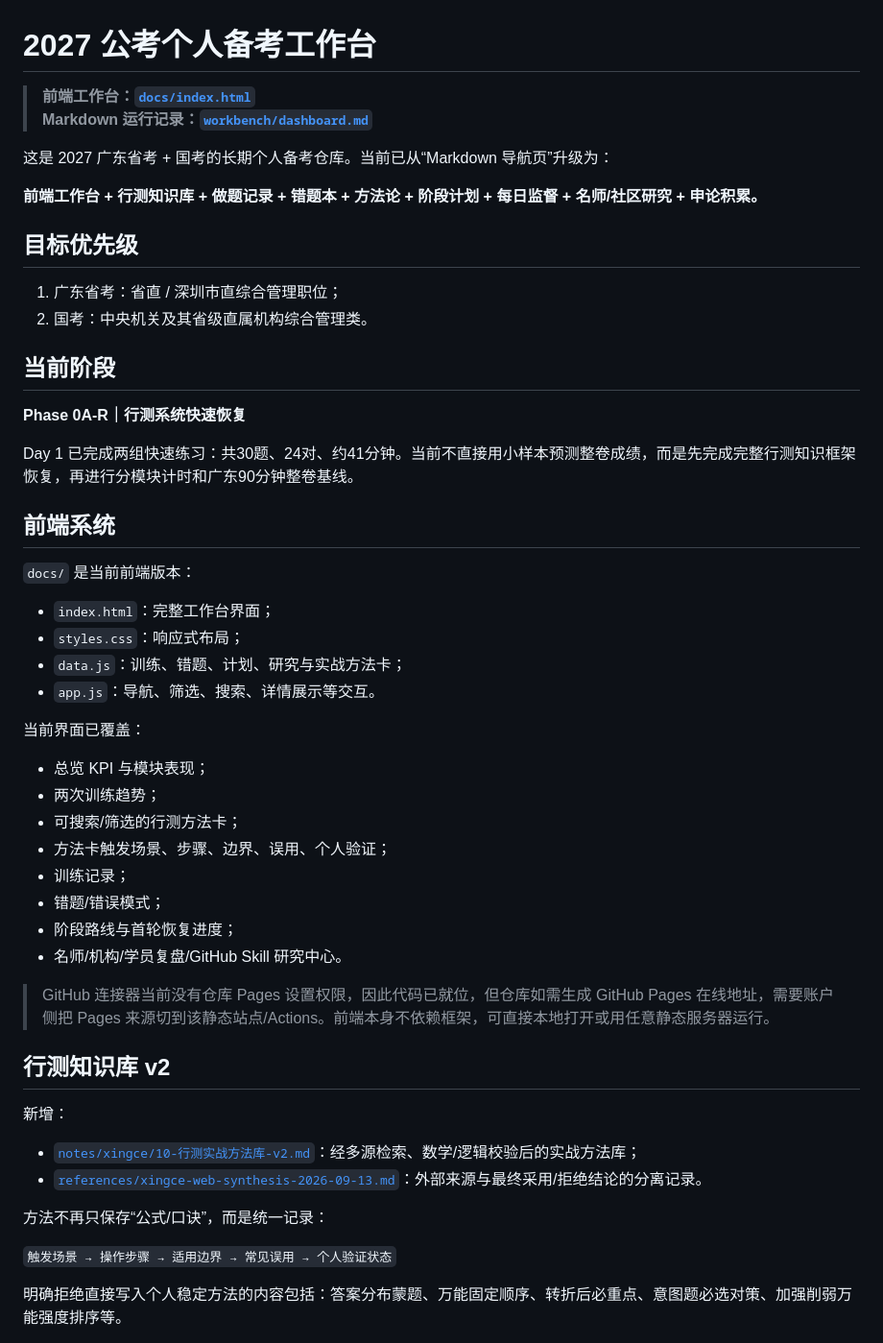
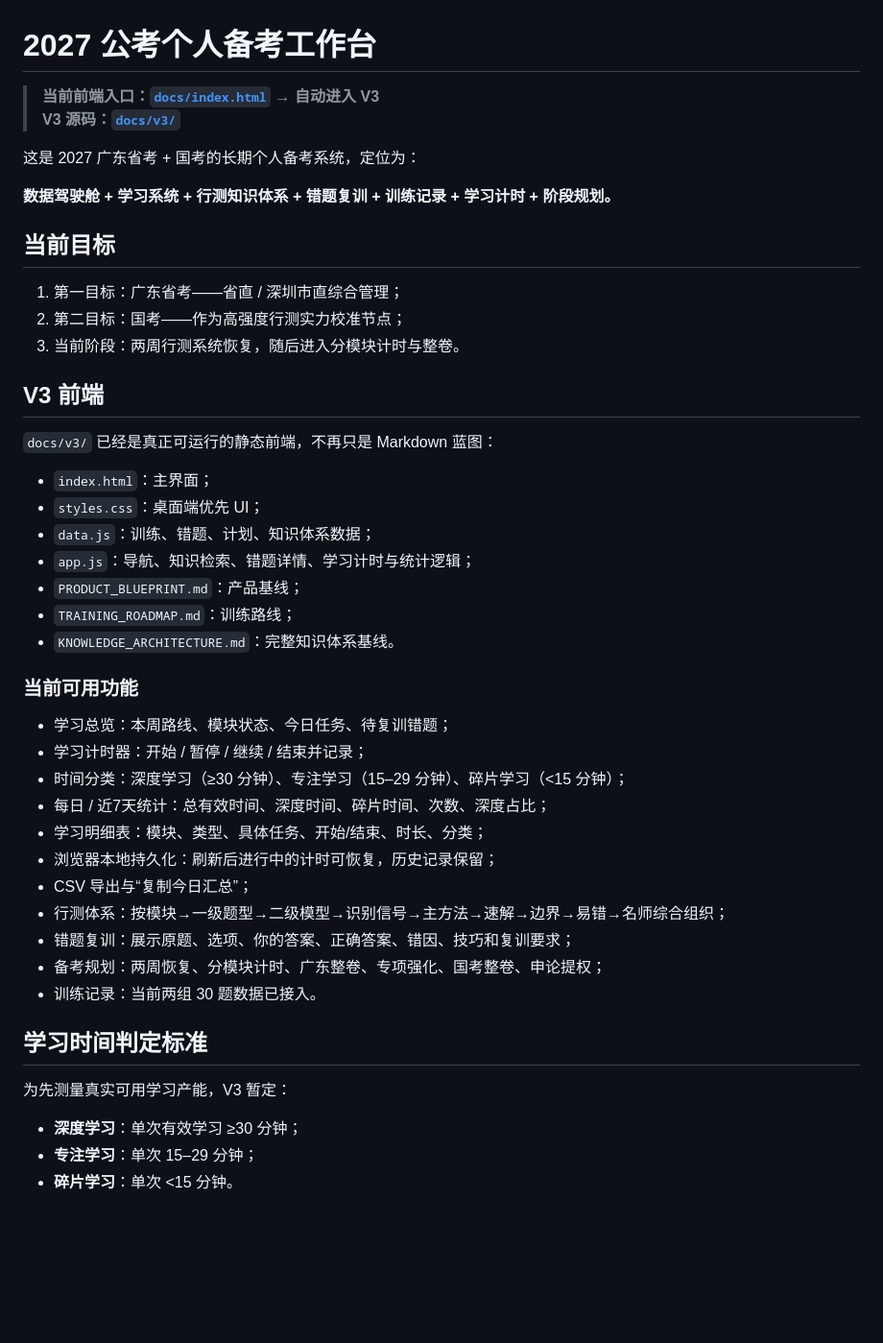
Before and after one commit to Hunter-ZK/gongkao-2027-personal-coach, a Markdown page: README.md, the part around one of its changes. Shown at 96% size. Drawn GitHub-style; blank space fills up the shorter version.

Commit message:
Update README for V3 timer-enabled study cockpit

```diff
--- a/README.md
+++ b/README.md
@@ -1,55 +1,49 @@
 # 2027 公考个人备考工作台
 
-> **前端工作台：[`docs/index.html`](docs/index.html)**
-> **Markdown 运行记录：[`workbench/dashboard.md`](workbench/dashboard.md)**
+> **当前前端入口：[`docs/index.html`](docs/index.html) → 自动进入 V3**
+> **V3 源码：[`docs/v3/`](docs/v3/)**
 
-这是 2027 广东省考 + 国考的长期个人备考仓库。当前已从“Markdown 导航页”升级为：
+这是 2027 广东省考 + 国考的长期个人备考系统，定位为：
 
-**前端工作台 + 行测知识库 + 做题记录 + 错题本 + 方法论 + 阶段计划 + 每日监督 + 名师/社区研究 + 申论积累。**
+**数据驾驶舱 + 学习系统 + 行测知识体系 + 错题复训 + 训练记录 + 学习计时 + 阶段规划。**
 
-## 目标优先级
+## 当前目标
 
-1. 广东省考：省直 / 深圳市直综合管理职位；
-2. 国考：中央机关及其省级直属机构综合管理类。
+1. 第一目标：广东省考——省直 / 深圳市直综合管理；
+2. 第二目标：国考——作为高强度行测实力校准节点；
+3. 当前阶段：两周行测系统恢复，随后进入分模块计时与整卷。
 
-## 当前阶段
+## V3 前端
 
-**Phase 0A-R｜行测系统快速恢复**
+`docs/v3/` 已经是真正可运行的静态前端，不再只是 Markdown 蓝图：
 
-Day 1 已完成两组快速练习：共30题、24对、约41分钟。当前不直接用小样本预测整卷成绩，而是先完成完整行测知识框架恢复，再进行分模块计时和广东90分钟整卷基线。
+- `index.html`：主界面；
+- `styles.css`：桌面端优先 UI；
+- `data.js`：训练、错题、计划、知识体系数据；
+- `app.js`：导航、知识检索、错题详情、学习计时与统计逻辑；
+- `PRODUCT_BLUEPRINT.md`：产品基线；
+- `TRAINING_ROADMAP.md`：训练路线；
+- `KNOWLEDGE_ARCHITECTURE.md`：完整知识体系基线。
 
-## 前端系统
+### 当前可用功能
 
-`docs/` 是当前前端版本：
+- 学习总览：本周路线、模块状态、今日任务、待复训错题；
+- 学习计时器：开始 / 暂停 / 继续 / 结束并记录；
+- 时间分类：深度学习（≥30 分钟）、专注学习（15–29 分钟）、碎片学习（<15 分钟）；
+- 每日 / 近7天统计：总有效时间、深度时间、碎片时间、次数、深度占比；
+- 学习明细表：模块、类型、具体任务、开始/结束、时长、分类；
+- 浏览器本地持久化：刷新后进行中的计时可恢复，历史记录保留；
+- CSV 导出与“复制今日汇总”；
+- 行测体系：按模块→一级题型→二级模型→识别信号→主方法→速解→边界→易错→名师综合组织；
+- 错题复训：展示原题、选项、你的答案、正确答案、错因、技巧和复训要求；
+- 备考规划：两周恢复、分模块计时、广东整卷、专项强化、国考整卷、申论提权；
+- 训练记录：当前两组 30 题数据已接入。
 
-- `index.html`：完整工作台界面；
-- `styles.css`：响应式布局；
-- `data.js`：训练、错题、计划、研究与实战方法卡；
-- `app.js`：导航、筛选、搜索、详情展示等交互。
+## 学习时间判定标准
 
-当前界面已覆盖：
+为先测量真实可用学习产能，V3 暂定：
 
-- 总览 KPI 与模块表现；
-- 两次训练趋势；
-- 可搜索/筛选的行测方法卡；
-- 方法卡触发场景、步骤、边界、误用、个人验证；
-- 训练记录；
-- 错题/错误模式；
-- 阶段路线与首轮恢复进度；
-- 名师/机构/学员复盘/GitHub Skill 研究中心。
+- **深度学习**：单次有效学习 ≥30 分钟；
+- **专注学习**：单次 15–29 分钟；
+- **碎片学习**：单次 <15 分钟。
 
-> GitHub 连接器当前没有仓库 Pages 设置权限，因此代码已就位，但仓库如需生成 GitHub Pages 在线地址，需要账户侧把 Pages 来源切到该静态站点/Actions。前端本身不依赖框架，可直接本地打开或用任意静态服务器运行。
-
-## 行测知识库 v2
-
-新增：
-
-- [`notes/xingce/10-行测实战方法库-v2.md`](notes/xingce/10-行测实战方法库-v2.md)：经多源检索、数学/逻辑校验后的实战方法库；
-- [`references/xingce-web-synthesis-2026-09-13.md`](references/xingce-web-synthesis-2026-09-13.md)：外部来源与最终采用/拒绝结论的分离记录。
-
-方法不再只保存“公式/口诀”，而是统一记录：
-
-`触发场景 → 操作步骤 → 适用边界 → 常见误用 → 个人验证状态`
-
-明确拒绝直接写入个人稳定方法的内容包括：答案分布蒙题、万能固定顺序、转折后必重点、意图题必选对策、加强削弱万能强度排序等。
-
```
Also changed, not shown: other parts of README.md (+7 -27 lines).
